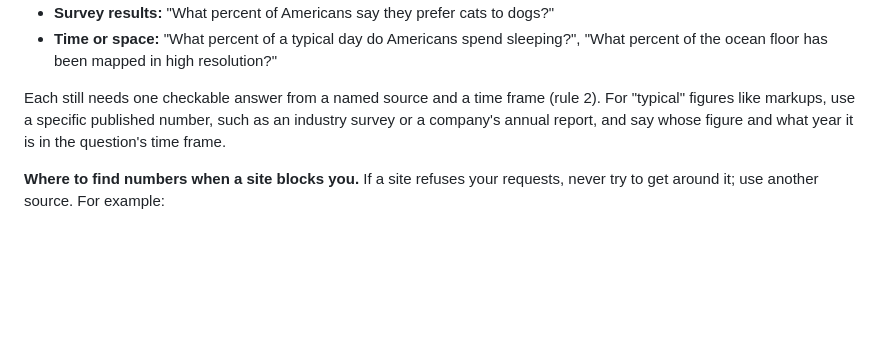
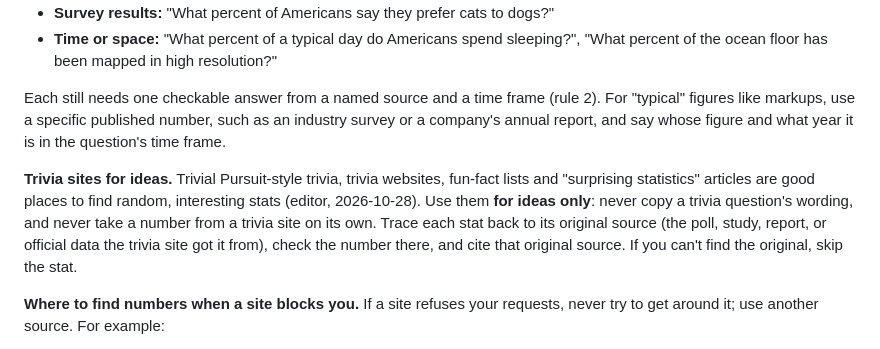
Before and after one commit to wildcateatshq/WildcatEats, a Markdown page: percentle/AGENT_PROMPT.md, the part around the change. Drawn GitHub-style; blank space fills up the shorter version.

Commit message:
Agent: use trivia sites for stat ideas, verified against the original source
Co-Authored-By: Claude Opus 5.5 <noreply@anthropic.com>

```diff
--- a/percentle/AGENT_PROMPT.md
+++ b/percentle/AGENT_PROMPT.md
@@ -298,6 +298,13 @@ Each still needs one checkable answer from a named source and a time frame (rule
 "typical" figures like markups, use a specific published number, such as an industry survey or a
 company's annual report, and say whose figure and what year it is in the question's time frame.
 
+**Trivia sites for ideas.** Trivial Pursuit-style trivia, trivia websites, fun-fact lists and
+"surprising statistics" articles are good places to find random, interesting stats (editor,
+2026-10-28). Use them **for ideas only**: never copy a trivia question's wording, and never take a
+number from a trivia site on its own. Trace each stat back to its original source (the poll,
+study, report, or official data the trivia site got it from), check the number there, and cite
+that original source. If you can't find the original, skip the stat.
+
 **Where to find numbers when a site blocks you.** If a site refuses your requests, never try to
 get around it; use another source. For example:
 - **NFL:** NFL.com stats pages, team and player pages on Wikipedia, ESPN, StatMuse, and the open
```
